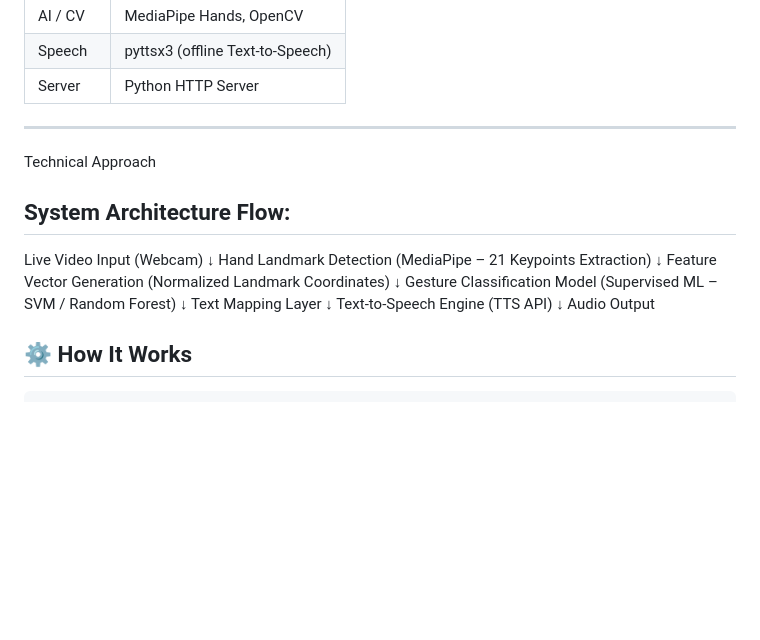
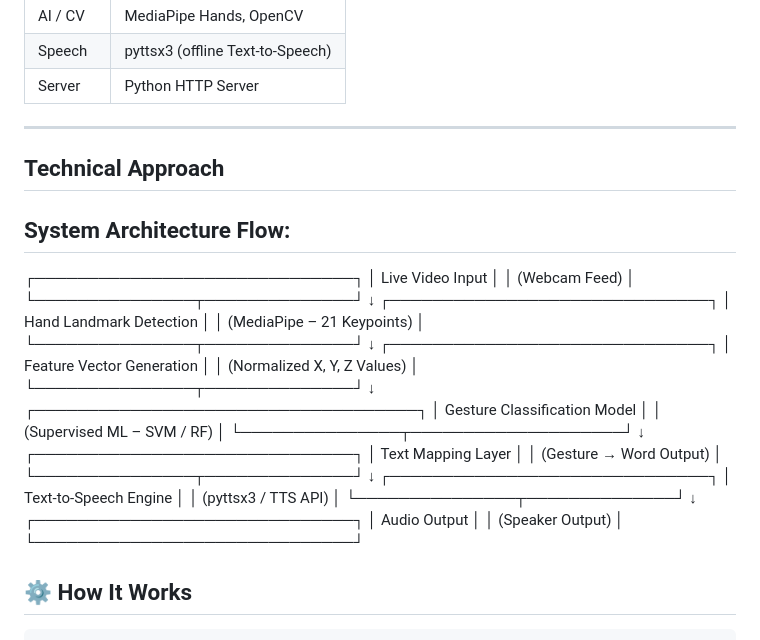
Before and after one commit to Divya-Mondal-14/sign-language-web, a Markdown page: README.md, the part around the change. Rendered like a GitHub page; blank space fills up the shorter version.

````diff
--- a/README.md
+++ b/README.md
@@ -67,24 +67,45 @@ Camera Feed → MediaPipe AI → Gesture Classifier → Text-to-Speech → 🔊
 
 ---
 
-Technical Approach
+## Technical Approach
 
 
 ## System Architecture Flow:
 
-Live Video Input (Webcam)
-↓
-Hand Landmark Detection (MediaPipe – 21 Keypoints Extraction)
-↓
-Feature Vector Generation (Normalized Landmark Coordinates)
-↓
-Gesture Classification Model (Supervised ML – SVM / Random Forest)
-↓
-Text Mapping Layer
-↓
-Text-to-Speech Engine (TTS API)
-↓
-Audio Output
+┌──────────────────────────────┐
+│      Live Video Input        │
+│        (Webcam Feed)         │
+└───────────────┬──────────────┘
+                ↓
+┌──────────────────────────────┐
+│   Hand Landmark Detection    │
+│  (MediaPipe – 21 Keypoints)  │
+└───────────────┬──────────────┘
+                ↓
+┌──────────────────────────────┐
+│   Feature Vector Generation  │
+│  (Normalized X, Y, Z Values) │
+└───────────────┬──────────────┘
+                ↓
+┌────────────────────────────────────┐
+│     Gesture Classification Model   │
+│   (Supervised ML – SVM / RF)       │
+└───────────────┬────────────────────┘
+                ↓
+┌──────────────────────────────┐
+│        Text Mapping Layer    │
+│     (Gesture → Word Output)  │
+└───────────────┬──────────────┘
+                ↓
+┌──────────────────────────────┐
+│     Text-to-Speech Engine    │
+│       (pyttsx3 / TTS API)    │
+└───────────────┬──────────────┘
+                ↓
+┌──────────────────────────────┐
+│         Audio Output         │
+│        (Speaker Output)      │
+└──────────────────────────────┘
 
 ## ⚙️ How It Works
 ```
````
